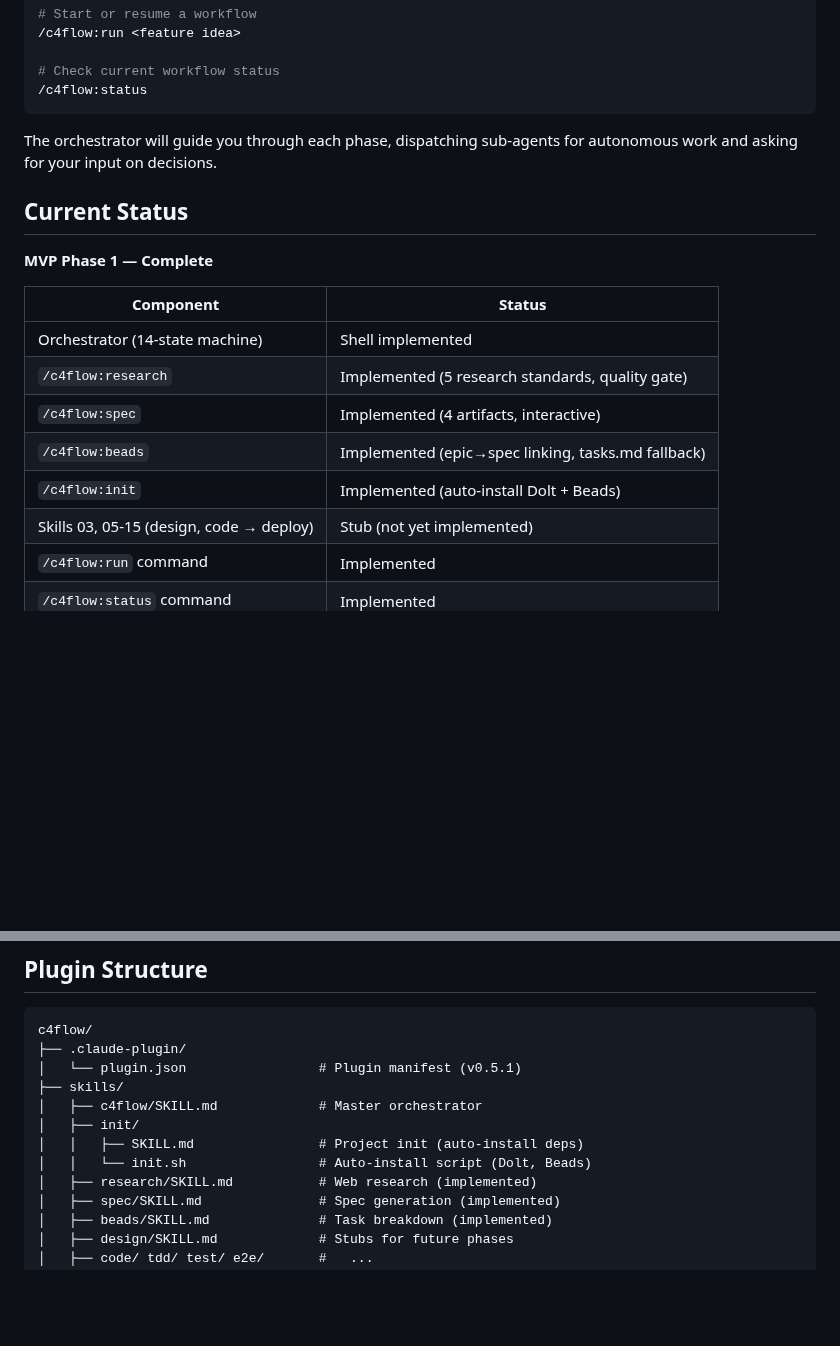
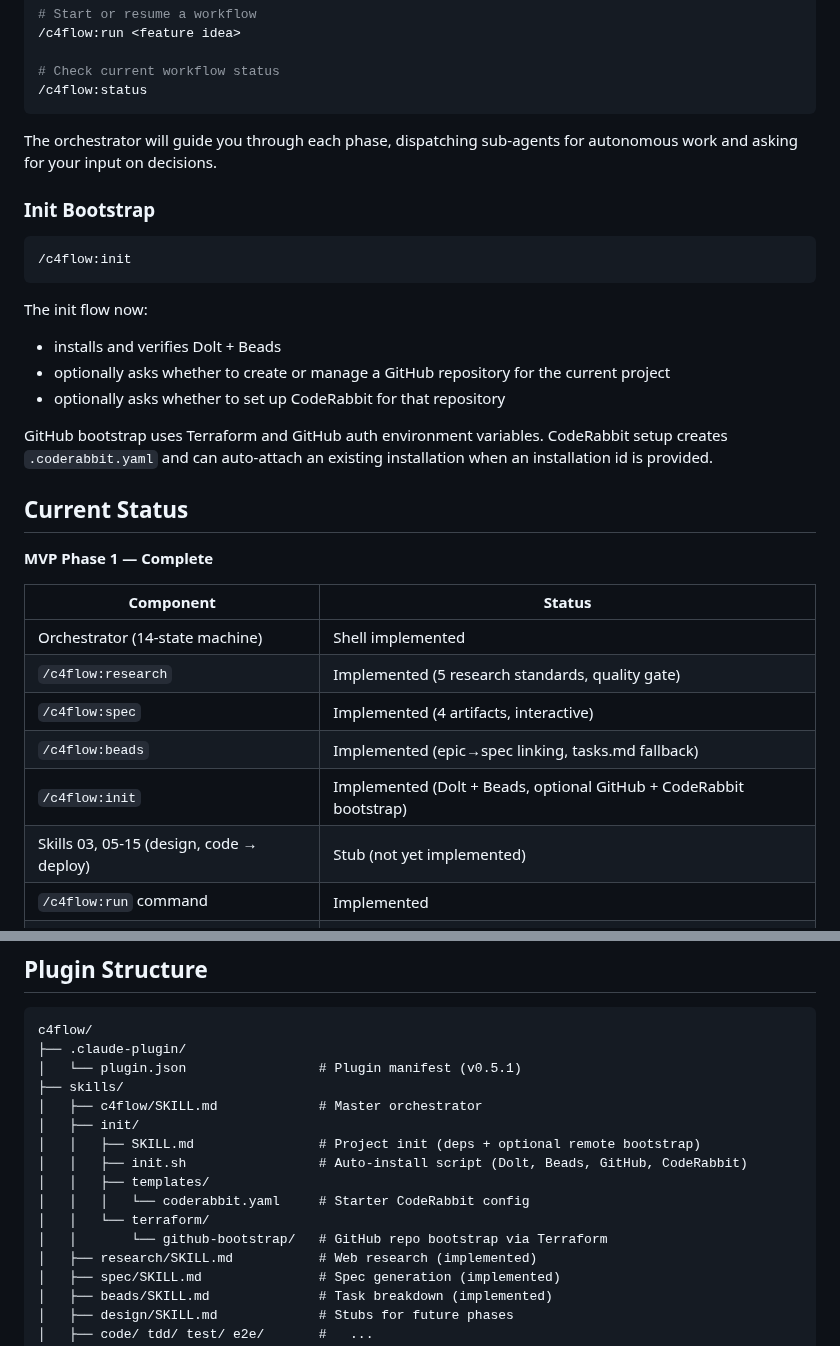
Before and after one commit to tunneleven/C4Flow, a Markdown page: README.md, 2 parts joined by grey strips. Rendered like a GitHub page; blank space fills up the shorter version.

Commit message:
docs: document github and coderabbit init flow

````diff
--- a/README.md
+++ b/README.md
@@ -84,6 +84,20 @@ Restart Codex, then use `$c4flow` to start the workflow. See [Codex CLI docs](do
 
 The orchestrator will guide you through each phase, dispatching sub-agents for autonomous work and asking for your input on decisions.
 
+### Init Bootstrap
+
+```bash
+/c4flow:init
+```
+
+The init flow now:
+
+- installs and verifies Dolt + Beads
+- optionally asks whether to create or manage a GitHub repository for the current project
+- optionally asks whether to set up CodeRabbit for that repository
+
+GitHub bootstrap uses Terraform and GitHub auth environment variables. CodeRabbit setup creates `.coderabbit.yaml` and can auto-attach an existing installation when an installation id is provided.
+
 ## Current Status
 
 **MVP Phase 1 — Complete**
@@ -94,7 +108,7 @@ The orchestrator will guide you through each phase, dispatching sub-agents for a
 | `/c4flow:research` | Implemented (5 research standards, quality gate) |
 | `/c4flow:spec` | Implemented (4 artifacts, interactive) |
 | `/c4flow:beads` | Implemented (epic→spec linking, tasks.md fallback) |
-| `/c4flow:init` | Implemented (auto-install Dolt + Beads) |
+| `/c4flow:init` | Implemented (Dolt + Beads, optional GitHub + CodeRabbit bootstrap) |
 | Skills 03, 05-15 (design, code → deploy) | Stub (not yet implemented) |
 | `/c4flow:run` command | Implemented |
 | `/c4flow:status` command | Implemented |
@@ -110,8 +124,12 @@ c4flow/
 ├── skills/
 │   ├── c4flow/SKILL.md             # Master orchestrator
 │   ├── init/
-│   │   ├── SKILL.md                # Project init (auto-install deps)
-│   │   └── init.sh                 # Auto-install script (Dolt, Beads)
+│   │   ├── SKILL.md                # Project init (deps + optional remote bootstrap)
+│   │   ├── init.sh                 # Auto-install script (Dolt, Beads, GitHub, CodeRabbit)
+│   │   ├── templates/
+│   │   │   └── coderabbit.yaml     # Starter CodeRabbit config
+│   │   └── terraform/
+│   │       └── github-bootstrap/   # GitHub repo bootstrap via Terraform
 │   ├── research/SKILL.md           # Web research (implemented)
 │   ├── spec/SKILL.md               # Spec generation (implemented)
 │   ├── beads/SKILL.md              # Task breakdown (implemented)
````
